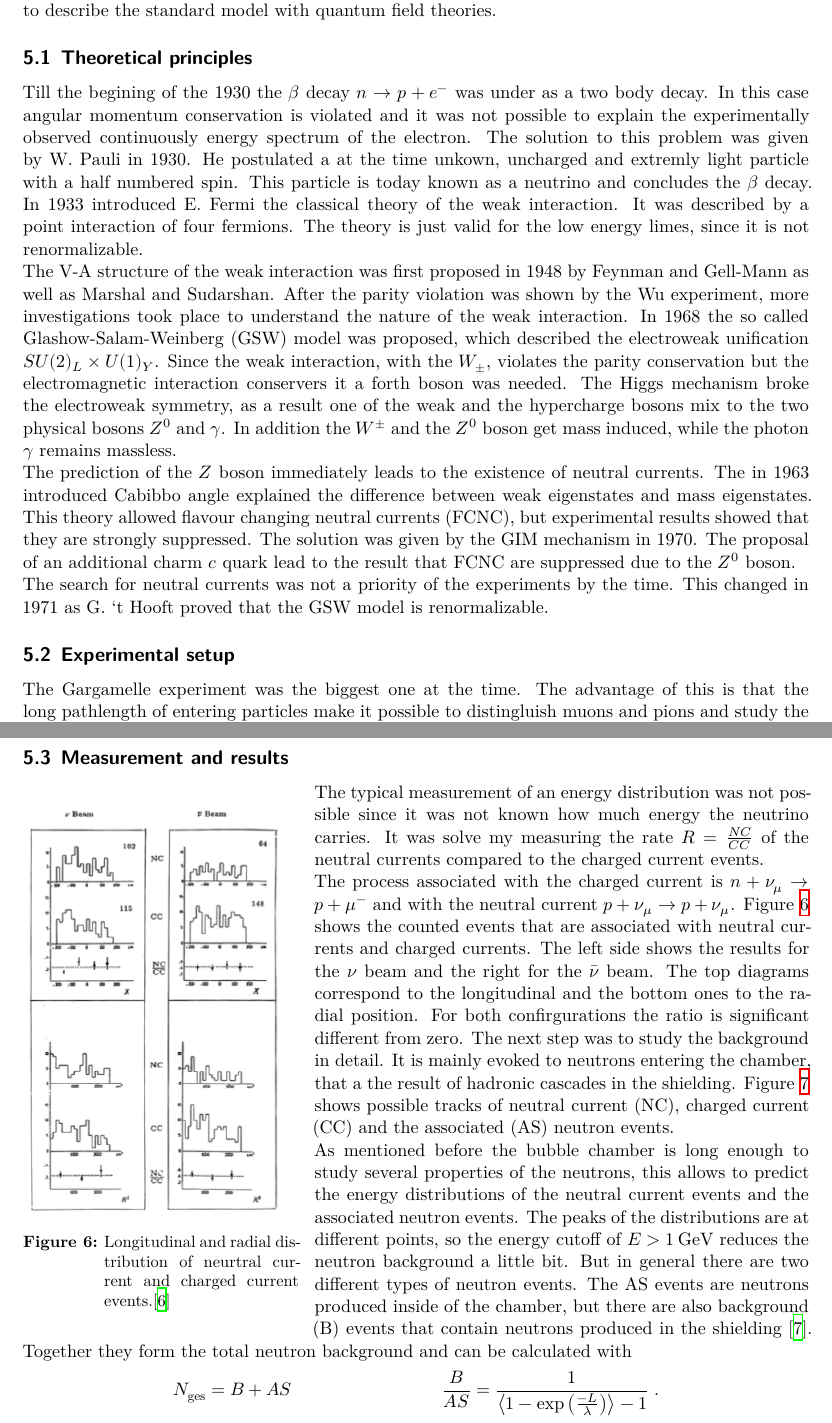
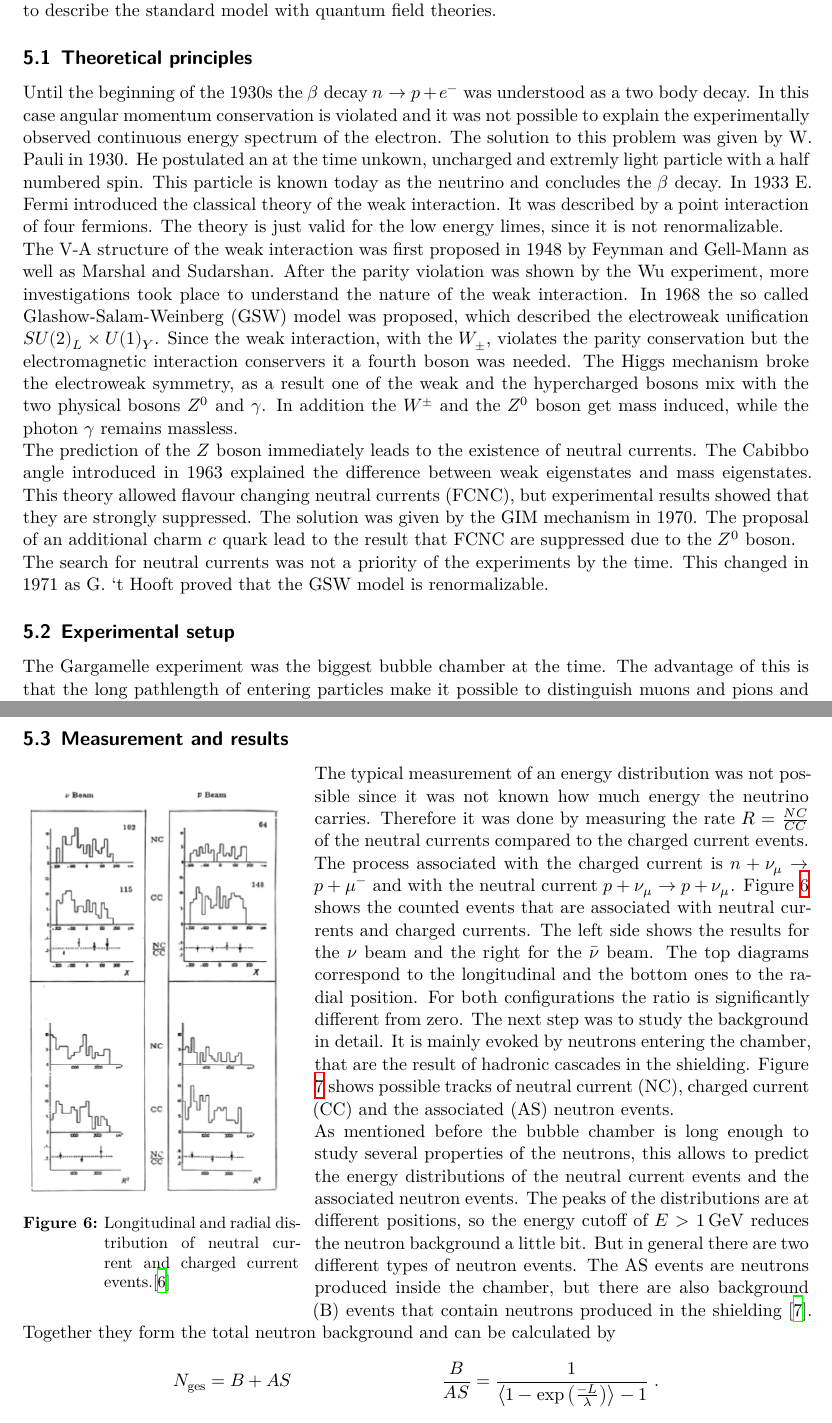
Before and after one commit to Ninilini/Schluesselexperimente, a LaTeX document (Zusammenfassung/main.tex, which reads Zusammenfassung/content/NC.tex): two parts of pages 14 and 15 of 33, joined at a grey line, cut so that both start at the same text. Compiled offline with XeLaTeX.

Commit message:
Check neutral currents chapter

```diff
--- a/Zusammenfassung/content/NC.tex
+++ b/Zusammenfassung/content/NC.tex
@@ -1,24 +1,24 @@
 \section{Discovery of Neutral Currents \cite{NC}}
 The neutral currents were discovered with a neutrino beam at the bubble chamber Gargamelle. It was the first experimental proof of the theory for the electroweak unification and lead to the acceptance to describe the standard model with quantum field theories.
 \subsection{Theoretical principles}
-Till the begining of the 1930 the $\beta$ decay $n\rightarrow p + e^{-}$ was under as a two body decay. In this case angular momentum conservation is violated and it was not possible to explain the experimentally observed continuously energy spectrum of the electron. The solution to this problem was given by W. Pauli in 1930. He postulated a at the time unkown, uncharged and extremly light particle with a half numbered spin. This particle is today known as a neutrino and concludes the $\beta$ decay. In 1933 introduced E. Fermi the classical theory of the weak interaction. It was described by a point interaction of four fermions. The theory is just valid for the low energy limes, since it is not renormalizable.\\
-The V-A structure of the weak interaction was first proposed in 1948 by Feynman and Gell-Mann as well as Marshal and Sudarshan. After the parity violation was shown by the Wu experiment, more investigations took place to understand the nature of the weak interaction. In 1968 the so called Glashow-Salam-Weinberg (GSW) model was proposed, which described the electroweak unification $SU(2)_{L}\times U(1)_{Y}$. Since the weak interaction, with the $W_{\pm}$, violates the parity conservation but the electromagnetic interaction conservers it a forth boson was needed. The Higgs mechanism broke the electroweak symmetry, as a result one of the weak and the hypercharge bosons mix to the two physical bosons $Z^0$ and $\gamma$. In addition the $W^{\pm}$ and the $Z^0$ boson get mass induced, while the photon $\gamma$ remains massless.\\
-The prediction of the $Z$ boson immediately leads to the existence of neutral currents. The in 1963 introduced Cabibbo angle explained the difference between weak eigenstates and mass eigenstates. This theory allowed flavour changing neutral currents (FCNC), but experimental results showed that they are strongly suppressed. The solution was given by the GIM mechanism in 1970. The proposal of an additional charm $c$ quark lead to the result that FCNC are suppressed due to the $Z^0$ boson.\\
+Until the beginning of the 1930s the $\beta$ decay $n\rightarrow p + e^{-}$ was understood as a two body decay. In this case angular momentum conservation is violated and it was not possible to explain the experimentally observed continuous energy spectrum of the electron. The solution to this problem was given by W. Pauli in 1930. He postulated an at the time unkown, uncharged and extremly light particle with a half numbered spin. This particle is known today as the neutrino and concludes the $\beta$ decay. In 1933 E. Fermi introduced the classical theory of the weak interaction. It was described by a point interaction of four fermions. The theory is just valid for the low energy limes, since it is not renormalizable.\\
+The V-A structure of the weak interaction was first proposed in 1948 by Feynman and Gell-Mann as well as Marshal and Sudarshan. After the parity violation was shown by the Wu experiment, more investigations took place to understand the nature of the weak interaction. In 1968 the so called Glashow-Salam-Weinberg (GSW) model was proposed, which described the electroweak unification $SU(2)_{L}\times U(1)_{Y}$. Since the weak interaction, with the $W_{\pm}$, violates the parity conservation but the electromagnetic interaction conservers it a fourth boson was needed. The Higgs mechanism broke the electroweak symmetry, as a result one of the weak and the hypercharged bosons mix with the two physical bosons $Z^0$ and $\gamma$. In addition the $W^{\pm}$ and the $Z^0$ boson get mass induced, while the photon $\gamma$ remains massless.\\
+The prediction of the $Z$ boson immediately leads to the existence of neutral currents. The Cabibbo angle introduced in 1963 explained the difference between weak eigenstates and mass eigenstates. This theory allowed flavour changing neutral currents (FCNC), but experimental results showed that they are strongly suppressed. The solution was given by the GIM mechanism in 1970. The proposal of an additional charm $c$ quark lead to the result that FCNC are suppressed due to the $Z^0$ boson.\\
 The search for neutral currents was not a priority of the experiments by the time. This changed in 1971 as G. `t Hooft proved that the GSW model is renormalizable.
 \subsection{Experimental setup}
-The Gargamelle experiment was the biggest one at the time. The advantage of this is that the long pathlength of entering particles make it possible to distingluish muons and pions and study the hadronic decay of the neutron. The exponentiel absorption of the neutrons fits completely into the chamber, which gives the possibility to study the course as well as the angular distribution. This was later very imporant to study the neutron background of the neutral current events.
-The basic principle of a bubble chamber is that a liquid enters a metastable phase by heating it below its boiling point and decreasing the preasure afterwards. If a charged particle now hits the chamber it leaves a ionisation track which leads to bubbles that can be photographed. Usually a magnetic field sourronds the chamber to bend the particle tracks. This allows to determine the momentum. The Gargamelle chamber had a volume of $V=\SI{12}{\meter\cubic}$ and a magnetic field of $B=\SI{2}{\tesla}$. The used liquid was Freon. To provide the neutrino beam a proton beam with a center of mass energy of $\sqrt{s} = \SI{26}{\giga\electronvolt}$ was extracted at CERNs Proton Synchrotron (PS) and adjust onto a berylium target. By this kaons and pions get produced which will be focused through a magnetic horn and afterwards decay weakly in the \SI{70}{\meter} long decay tunnel. In front of the bubble chamber is a iron shielding so just the neutrinos can enter the chamber. To determine the neutrino flux the muon flux was measured since they are propotional.
+The Gargamelle experiment was the biggest bubble chamber at the time. The advantage of this is that the long pathlength of entering particles make it possible to distinguish muons and pions and study the hadronic decay of the neutron. The exponential absorption of the neutrons fits into the chamber completely, which gives the possibility to study the course as well as the angular distribution. This turned out to be very important later in order to study the neutron background of the neutral current events.
+The basic principle of a bubble chamber is that a liquid enters a metastable phase by heating it below its boiling point and decreasing the preasure afterwards. If a charged particle now hits the chamber it leaves an ionisation track which leads to bubbles that can be photographed. Usually a magnetic field sourronds the chamber to bend the particle tracks. This allows to determine the momentum. The Gargamelle chamber had a volume of $V=\SI{12}{\meter\cubic}$ and a magnetic field of $B=\SI{2}{\tesla}$. The used liquid was Freon. To provide the neutrino beam a proton beam with a center of mass energy of $\sqrt{s} = \SI{26}{\giga\electronvolt}$ was extracted at CERNs Proton Synchrotron (PS) and adjusted onto a berylium target. By this kaons and pions get produced which will be focused through a magnetic horn and afterwards decay weakly in the \SI{70}{\meter} long decay tunnel. In front of the bubble chamber was an iron shielding so just the neutrinos could enter the chamber. To determine the neutrino flux the muon flux was measured since they are propotional.
 \subsection{Measurement and results}
 \begin{wrapfigure}{l}{0.35\textwidth}
     \includegraphics[width=0.33\textwidth]{graphics/CC_NC.png}
-    \caption{Longitudinal and radial distribution of neurtral current and charged current events.\cite{NC}}
+    \caption{Longitudinal and radial distribution of neutral current and charged current events.\cite{NC}}
 		\label{fig:NCCC}
   \end{wrapfigure}
   \FloatBarrier
-The typical measurement of an energy distribution was not possible since it was not known how much energy the neutrino carries. It was solve my measuring the rate $R=\frac{NC}{CC}$ of the neutral currents compared to the charged current events.\\
+The typical measurement of an energy distribution was not possible since it was not known how much energy the neutrino carries. Therefore it was done by measuring the rate $R=\frac{NC}{CC}$ of the neutral currents compared to the charged current events.\\
 The process associated with the charged current is $n + \nu_{\mu} \rightarrow p + \mu^{-}$ and with the neutral current $p + \nu_{\mu} \rightarrow p + \nu_{\mu}$.
-Figure \ref{fig:NCCC} shows the counted events that are associated with neutral currents and charged currents. The left side shows the results for the $\nu$ beam and the right for the $\bar{\nu}$ beam. The top diagrams correspond to the longitudinal and the bottom ones to the radial position. For both confirgurations the ratio is significant different from zero. The next step was to study the background in detail. It is mainly evoked to neutrons entering the chamber, that a the result of hadronic cascades in the shielding. Figure \ref{fig:NCCCAS} shows possible tracks of neutral current (NC), charged current (CC) and the associated (AS) neutron events.\\
-As mentioned before the bubble chamber is long enough to study several properties of the neutrons, this allows to predict the energy distributions of the neutral current events and the associated neutron events. The peaks of the distributions are at different points, so the energy cutoff of $E>\SI{1}{\giga\electronvolt}$ reduces the neutron background a little bit. But in general there are two different types of neutron events. The AS events are neutrons produced inside of the chamber, but there are also background (B) events that contain neutrons produced in the shielding \cite{NC_J}. Together they form the total neutron background and can be calculated with
+Figure \ref{fig:NCCC} shows the counted events that are associated with neutral currents and charged currents. The left side shows the results for the $\nu$ beam and the right for the $\bar{\nu}$ beam. The top diagrams correspond to the longitudinal and the bottom ones to the radial position. For both configurations the ratio is significantly different from zero. The next step was to study the background in detail. It is mainly evoked by neutrons entering the chamber, that are the result of hadronic cascades in the shielding. Figure \ref{fig:NCCCAS} shows possible tracks of neutral current (NC), charged current (CC) and the associated (AS) neutron events.\\
+As mentioned before the bubble chamber is long enough to study several properties of the neutrons, this allows to predict the energy distributions of the neutral current events and the associated neutron events. The peaks of the distributions are at different positions, so the energy cutoff of $E>\SI{1}{\giga\electronvolt}$ reduces the neutron background a little bit. But in general there are two different types of neutron events. The AS events are neutrons produced inside the chamber, but there are also background (B) events that contain neutrons produced in the shielding \cite{NC_J}. Together they form the total neutron background and can be calculated by
 \begin{align*}
   N_{\text{ges}} &= B + AS & \frac{B}{AS} = \frac{1}{\left< 1- \exp\left( \frac{-L}{\lambda} \right)\right> -1}\;.
 \end{align*}
```
Also changed, not shown: Zusammenfassung/content/NC.tex (4 more changed lines).
